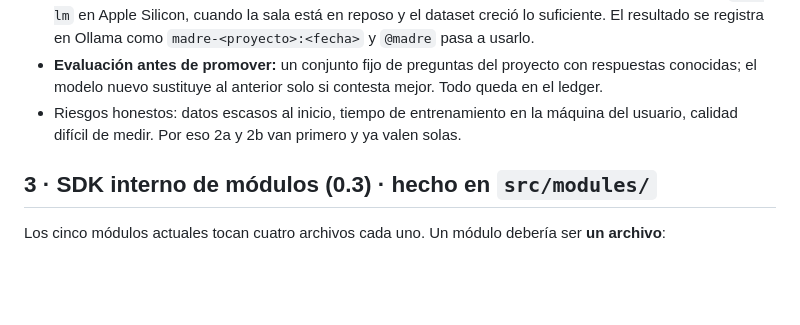
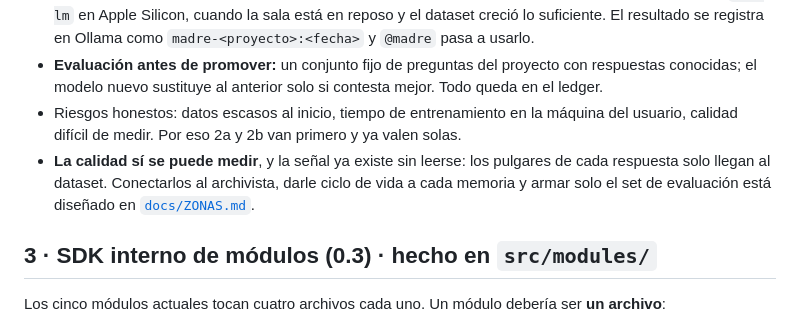
Before and after one commit to jossuealcacao-exe/madre, a Markdown page: docs/ROADMAP.md, the part around the change. Rendered like a GitHub page; blank space fills up the shorter version.

```diff
--- a/docs/ROADMAP.md
+++ b/docs/ROADMAP.md
@@ -35,6 +35,7 @@ Hoy la destilación produce notas. La idea: que produzca **una inteligencia prop
 - **Entrenamiento local periódico:** LoRA sobre un modelo pequeño (Qwen2.5-Coder 7B o similar) con `mlx-lm` en Apple Silicon, cuando la sala está en reposo y el dataset creció lo suficiente. El resultado se registra en Ollama como `madre-<proyecto>:<fecha>` y `@madre` pasa a usarlo.
 - **Evaluación antes de promover:** un conjunto fijo de preguntas del proyecto con respuestas conocidas; el modelo nuevo sustituye al anterior solo si contesta mejor. Todo queda en el ledger.
 - Riesgos honestos: datos escasos al inicio, tiempo de entrenamiento en la máquina del usuario, calidad difícil de medir. Por eso 2a y 2b van primero y ya valen solas.
+- **La calidad sí se puede medir**, y la señal ya existe sin leerse: los pulgares de cada respuesta solo llegan al dataset. Conectarlos al archivista, darle ciclo de vida a cada memoria y armar solo el set de evaluación está diseñado en [`docs/ZONAS.md`](ZONAS.md).
 
 ## 3 · SDK interno de módulos (0.3) · hecho en `src/modules/`
 
```
Also changed, not shown: docs/ZONAS.md (added, +289 -0 lines).
